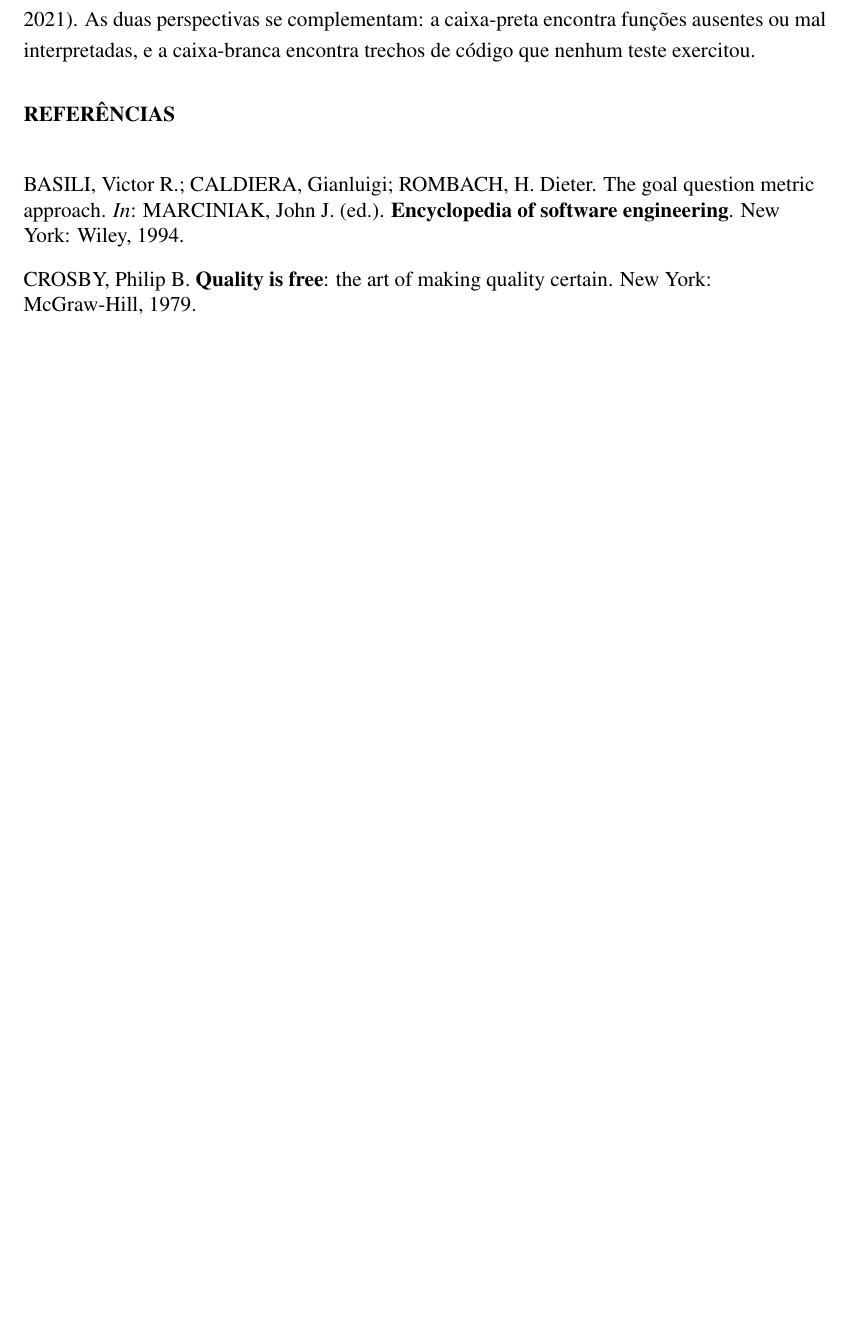
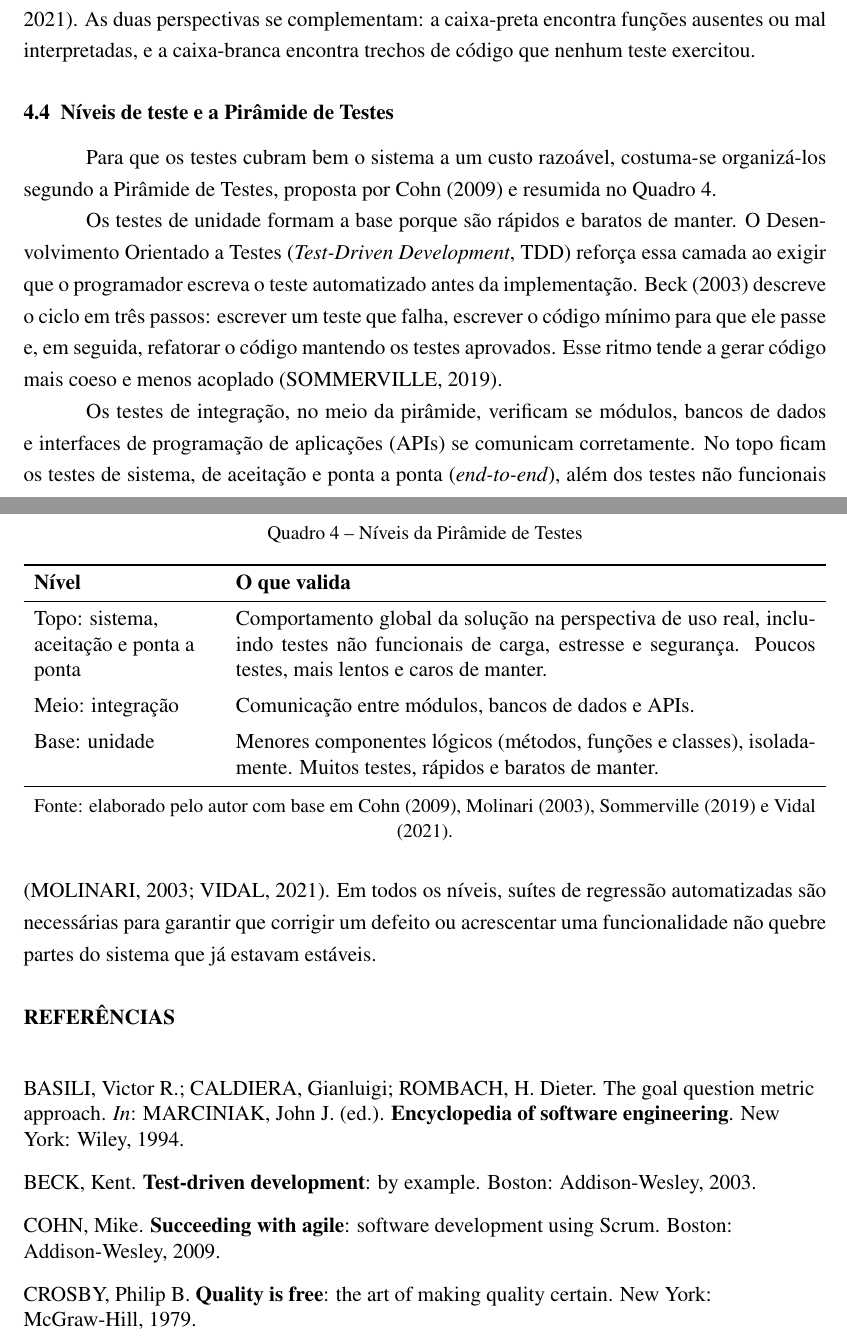
Before and after one commit to Syorl/A3---William, a LaTeX document (main.tex): part of page 11 of 12 before the commit and two parts of pages 11 and 12 of 13 after it, the two joined at a grey line, cut so that both start at the same text, the shorter picture padded with empty space. Compiled offline with pdfLaTeX.

Commit message:
piramide de testes e tdd

```diff
--- a/main.tex
+++ b/main.tex
@@ -323,6 +323,33 @@ A verificação estática não encontra tudo. Para os defeitos que só aparecem
 
 Nas técnicas de caixa-branca, o teste é projetado a partir da estrutura interna do código. Os critérios mais comuns são a cobertura de instruções, que exige executar cada linha ao menos uma vez, e a cobertura de decisões, que exige que cada condição seja avaliada como verdadeira e como falsa. A complexidade ciclomática, vista na Seção~\ref{sec:metricas}, indica quantos casos são necessários para percorrer todos os caminhos independentes de um módulo (PRESSMAN; MAXIM, 2021). As duas perspectivas se complementam: a caixa-preta encontra funções ausentes ou mal interpretadas, e a caixa-branca encontra trechos de código que nenhum teste exercitou.
 
+\subsection{Níveis de teste e a Pirâmide de Testes}
+
+Para que os testes cubram bem o sistema a um custo razoável, costuma-se organizá-los segundo a Pirâmide de Testes, proposta por Cohn (2009) e resumida no Quadro~\ref{quadro:piramide}.
+
+\begin{table}[htbp]
+\centering
+\caption{Níveis da Pirâmide de Testes}
+\label{quadro:piramide}
+\begin{tabularx}{\textwidth}{>{\raggedright\arraybackslash}p{3.6cm} X}
+\toprule
+\textbf{Nível} & \textbf{O que valida} \\
+\midrule
+Topo: sistema, aceitação e ponta a ponta & Comportamento global da solução na perspectiva de uso real, incluindo testes não funcionais de carga, estresse e segurança. Poucos testes, mais lentos e caros de manter. \\
+\addlinespace
+Meio: integração & Comunicação entre módulos, bancos de dados e APIs. \\
+\addlinespace
+Base: unidade & Menores componentes lógicos (métodos, funções e classes), isoladamente. Muitos testes, rápidos e baratos de manter. \\
+\bottomrule
+\end{tabularx}
+
+\fonte{elaborado pelo autor com base em Cohn (2009), Molinari (2003), Sommerville (2019) e Vidal (2021).}
+\end{table}
+
+Os testes de unidade formam a base porque são rápidos e baratos de manter. O Desenvolvimento Orientado a Testes (\textit{Test-Driven Development}, TDD) reforça essa camada ao exigir que o programador escreva o teste automatizado antes da implementação. Beck (2003) descreve o ciclo em três passos: escrever um teste que falha, escrever o código mínimo para que ele passe e, em seguida, refatorar o código mantendo os testes aprovados. Esse ritmo tende a gerar código mais coeso e menos acoplado (SOMMERVILLE, 2019).
+
+Os testes de integração, no meio da pirâmide, verificam se módulos, bancos de dados e interfaces de programação de aplicações (APIs) se comunicam corretamente. No topo ficam os testes de sistema, de aceitação e ponta a ponta (\textit{end-to-end}), além dos testes não funcionais (MOLINARI, 2003; VIDAL, 2021). Em todos os níveis, suítes de regressão automatizadas são necessárias para garantir que corrigir um defeito ou acrescentar uma funcionalidade não quebre partes do sistema que já estavam estáveis.
+
 % =====================================================================
 % REFERÊNCIAS
 % =====================================================================
@@ -335,6 +362,10 @@ Nas técnicas de caixa-branca, o teste é projetado a partir da estrutura intern
 \raggedright
 
 BASILI, Victor R.; CALDIERA, Gianluigi; ROMBACH, H. Dieter. The goal question metric approach. \textit{In}: MARCINIAK, John J. (ed.). \textbf{Encyclopedia of software engineering}. New York: Wiley, 1994.
+
+BECK, Kent. \textbf{Test-driven development}: by example. Boston: Addison-Wesley, 2003.
+
+COHN, Mike. \textbf{Succeeding with agile}: software development using Scrum. Boston: Addison-Wesley, 2009.
 
 CROSBY, Philip B. \textbf{Quality is free}: the art of making quality certain. New York: McGraw-Hill, 1979.
 
```
